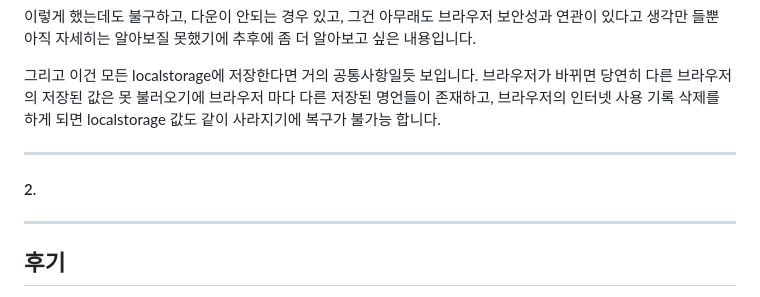
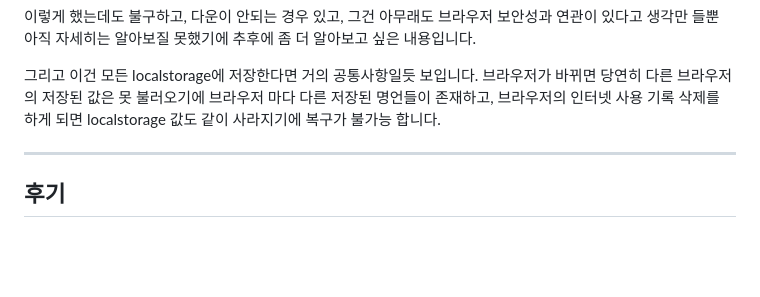
Before and after one commit to Ha-JinSung/ormi3_project_1, a Markdown page: README.md, the part around the change. Drawn GitHub-style; blank space fills up the shorter version.

```diff
--- a/README.md
+++ b/README.md
@@ -107,8 +107,5 @@ function WS_Down() {
 
 ---
 
-#### 2.
-
----
 ## 후기
 지금 배운걸 토대로 구현화 할 주제를 잡고 빠르게 제작했다고 생각했지만, 아무래도 배운걸 전부 활용을 못 하고, 최대한 프로젝트 결과물에 완성에 집중하자는 목표로 만들었으나, 막판에 수정 하지 못하거나 구현화 실패한 것들에 대한 아쉬움이 큽니다.
```
